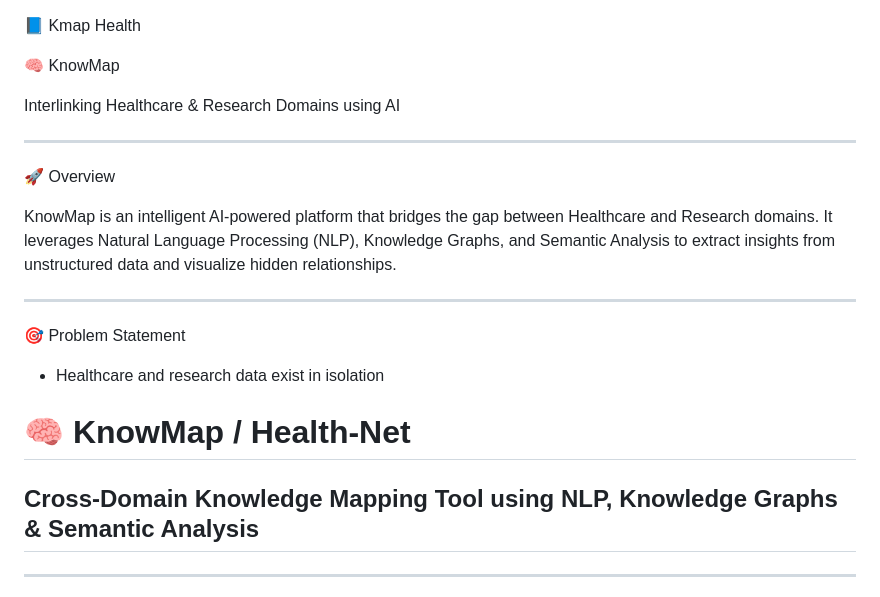
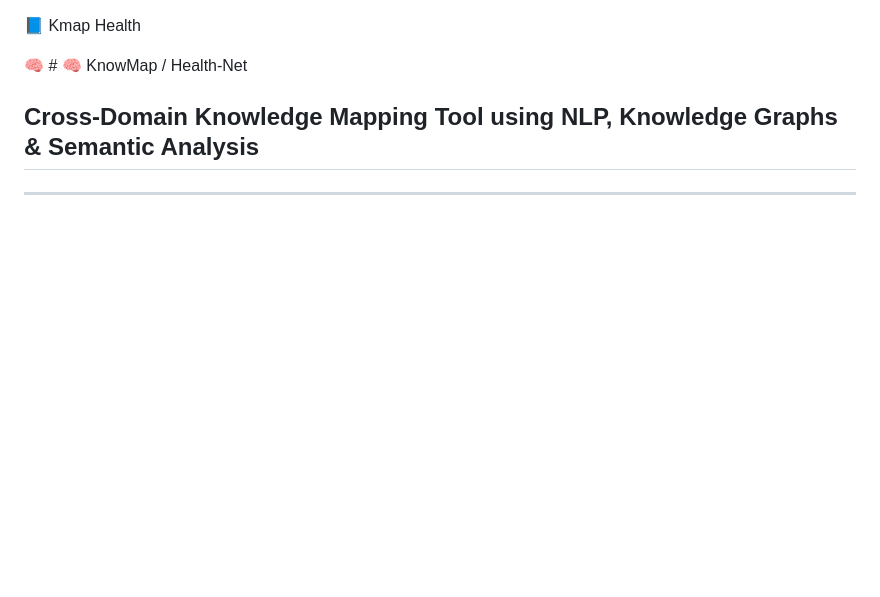
Before and after one commit to prayashi447/Kmap_Health, a Markdown page: README.md, the part around the change. Drawn GitHub-style; blank space fills up the shorter version.

```diff
--- a/README.md
+++ b/README.md
@@ -1,22 +1,6 @@
 📘 Kmap Health
 
-🧠 KnowMap
-
-Interlinking Healthcare & Research Domains using AI
-
----
-
-🚀 Overview
-
-KnowMap is an intelligent AI-powered platform that bridges the gap between Healthcare and Research domains.
-It leverages Natural Language Processing (NLP), Knowledge Graphs, and Semantic Analysis to extract insights from unstructured data and visualize hidden relationships.
-
----
-
-🎯 Problem Statement
-
-- Healthcare and research data exist in isolation
-# 🧠 KnowMap / Health-Net
+🧠 # 🧠 KnowMap / Health-Net
 ## Cross-Domain Knowledge Mapping Tool using NLP, Knowledge Graphs & Semantic Analysis
 
 ---
```
